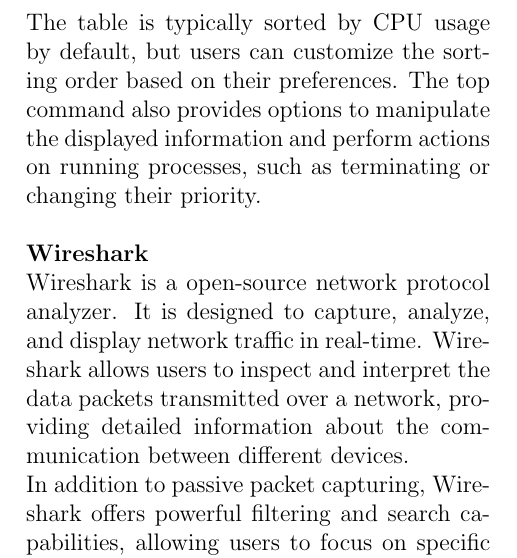
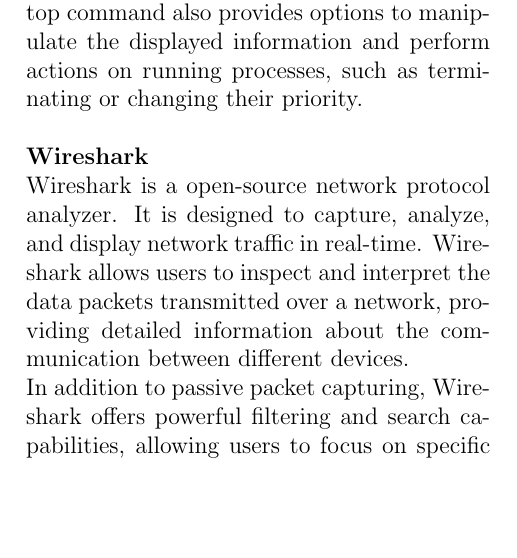
Before and after one commit to AndreaAlberti07/DNS-Reflection-and-Amplification-Attack, a LaTeX paper (Report/Report.tex, which reads Report/Sections/Tools_used.tex): part of one column of page 3 of 4, cut at the place of the change, the shorter picture padded with empty space. Compiled offline with pdfLaTeX.

Commit message:
modified the tool used

```diff
--- a/Report/Sections/Tools_used.tex
+++ b/Report/Sections/Tools_used.tex
@@ -20,7 +20,6 @@
 The top command provides real-time monitoring of system resources, such as CPU usage, memory utilization, running processes, and more.
 When executed, the top command displays an interactive, dynamic table that continually updates, allowing users to view
 the current state of their system and identify any processes consuming excessive resources.
-The table is typically sorted by CPU usage by default, but users can customize the sorting order based on their preferences.
 The top command also provides options to manipulate the displayed information and perform actions on running processes,
 such as terminating or changing their priority.\\
 \\
```
Also changed, not shown: Report/Report.pdf.
